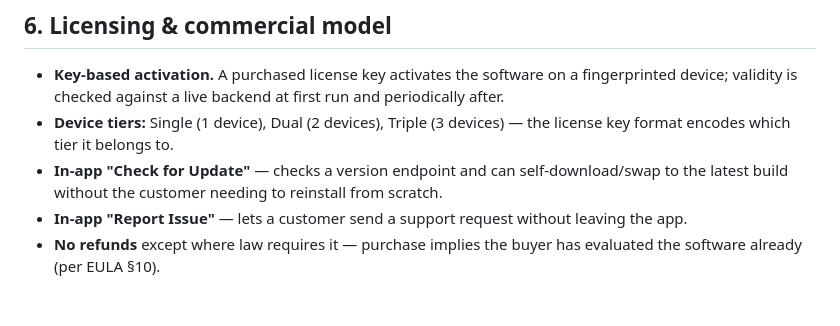
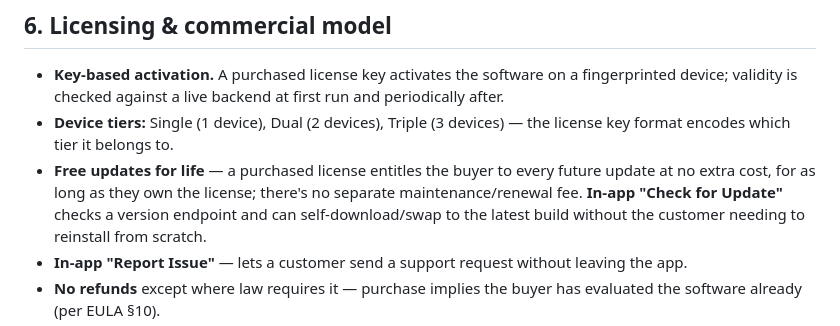
Before and after one commit to lmanalon911/crastapp-website, a Markdown page: CRAST-APP-REFERENCE.md, the part around the change. Drawn GitHub-style; blank space fills up the shorter version.

Commit message:
Note lifetime free updates in the commercial-model reference section

```diff
--- a/CRAST-APP-REFERENCE.md
+++ b/CRAST-APP-REFERENCE.md
@@ -112,7 +112,9 @@ per-level intervals above are fixed constants and are never affected by this tog
   periodically after.
 - **Device tiers:** Single (1 device), Dual (2 devices), Triple (3 devices) — the license
   key format encodes which tier it belongs to.
-- **In-app "Check for Update"** — checks a version endpoint and can self-download/swap to
+- **Free updates for life** — a purchased license entitles the buyer to every future update at
+  no extra cost, for as long as they own the license; there's no separate maintenance/renewal
+  fee. **In-app "Check for Update"** checks a version endpoint and can self-download/swap to
   the latest build without the customer needing to reinstall from scratch.
 - **In-app "Report Issue"** — lets a customer send a support request without leaving the app.
 - **No refunds** except where law requires it — purchase implies the buyer has evaluated the
```
